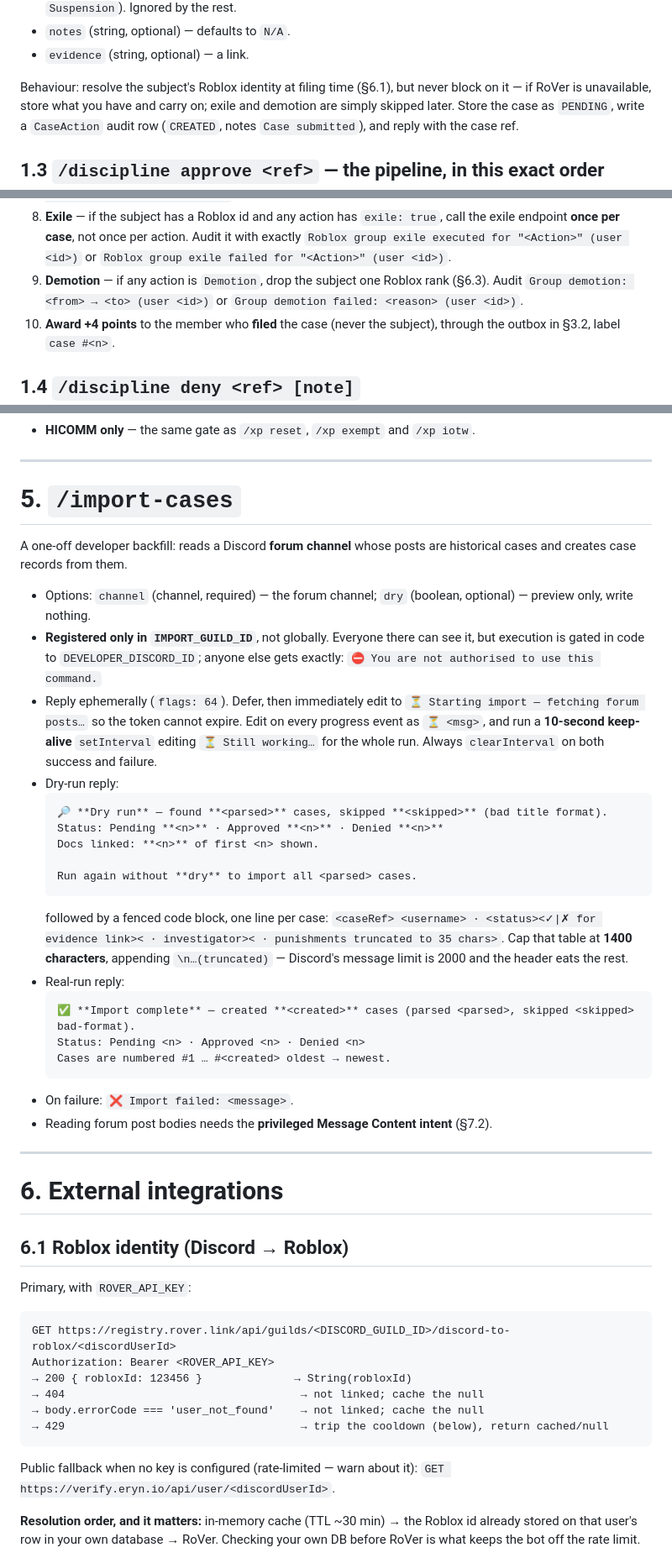
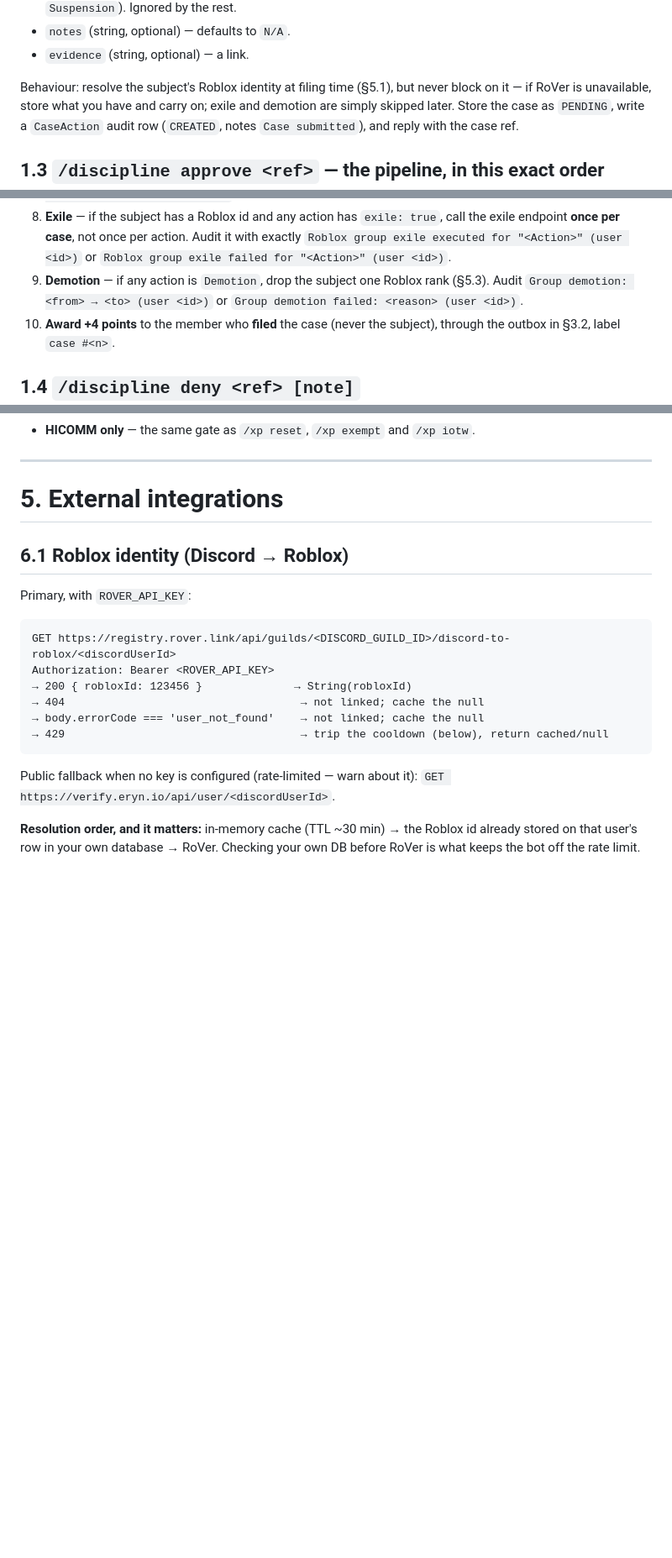
Before and after one commit to DecryptedGuest/metsite, a Markdown page: docs/metadministration-bot-prompt.md, 3 parts joined by grey strips. Shown at 84% size. GitHub-like rendering; blank space fills up the shorter version.

````diff
--- a/docs/metadministration-bot-prompt.md
+++ b/docs/metadministration-bot-prompt.md
@@ -134,7 +133,7 @@ Options:
 - `notes` (string, optional) — defaults to `N/A`.
 - `evidence` (string, optional) — a link.
 
-Behaviour: resolve the subject's Roblox identity at filing time (§6.1), but
+Behaviour: resolve the subject's Roblox identity at filing time (§5.1), but
 never block on it — if RoVer is unavailable, store what you have and carry on;
 exile and demotion are simply skipped later. Store the case as `PENDING`, write
 a `CaseAction` audit row (`CREATED`, notes `Case submitted`), and reply with the
@@ -163,7 +162,7 @@ case ref.
    exactly `Roblox group exile executed for "<Action>" (user <id>)` or
    `Roblox group exile failed for "<Action>" (user <id>)`.
 9. **Demotion** — if any action is `Demotion`, drop the subject one Roblox rank
-   (§6.3). Audit `Group demotion: <from> → <to> (user <id>)` or
+   (§5.3). Audit `Group demotion: <from> → <to> (user <id>)` or
    `Group demotion failed: <reason> (user <id>)`.
 10. **Award +4 points** to the member who **filed** the case (never the
     subject), through the outbox in §3.2, label `case #<n>`.
@@ -389,46 +388,7 @@ fallback.
 
 ---
 
-# 5. `/import-cases`
-
-A one-off developer backfill: reads a Discord **forum channel** whose posts are
-historical cases and creates case records from them.
-
-- Options: `channel` (channel, required) — the forum channel;
-  `dry` (boolean, optional) — preview only, write nothing.
-- **Registered only in `IMPORT_GUILD_ID`**, not globally. Everyone there can see
-  it, but execution is gated in code to `DEVELOPER_DISCORD_ID`; anyone else gets
-  exactly: `⛔ You are not authorised to use this command.`
-- Reply ephemerally (`flags: 64`). Defer, then immediately edit to
-  `⏳ Starting import — fetching forum posts…` so the token cannot expire.
-  Edit on every progress event as `⏳ <msg>`, and run a **10-second keep-alive**
-  `setInterval` editing `⏳ Still working…` for the whole run. Always
-  `clearInterval` on both success and failure.
-- Dry-run reply:
-  ```
-  🔎 **Dry run** — found **<parsed>** cases, skipped **<skipped>** (bad title format).
-  Status: Pending **<n>** · Approved **<n>** · Denied **<n>**
-  Docs linked: **<n>** of first <n> shown.
-
-  Run again without **dry** to import all <parsed> cases.
-  ```
-  followed by a fenced code block, one line per case:
-  `<caseRef> <username> · <status><✓|✗ for evidence link>< · investigator>< · punishments truncated to 35 chars>`.
-  Cap that table at **1400 characters**, appending `\n…(truncated)` — Discord's
-  message limit is 2000 and the header eats the rest.
-- Real-run reply:
-  ```
-  ✅ **Import complete** — created **<created>** cases (parsed <parsed>, skipped <skipped> bad-format).
-  Status: Pending <n> · Approved <n> · Denied <n>
-  Cases are numbered #1 … #<created> oldest → newest.
-  ```
-- On failure: `❌ Import failed: <message>`.
-- Reading forum post bodies needs the **privileged Message Content intent**
-  (§7.2).
-
----
-
-# 6. External integrations
+# 5. External integrations
 
 ## 6.1 Roblox identity (Discord → Roblox)
 
````
Also changed, not shown: other parts of docs/metadministration-bot-prompt.md (+21 -25 lines).
